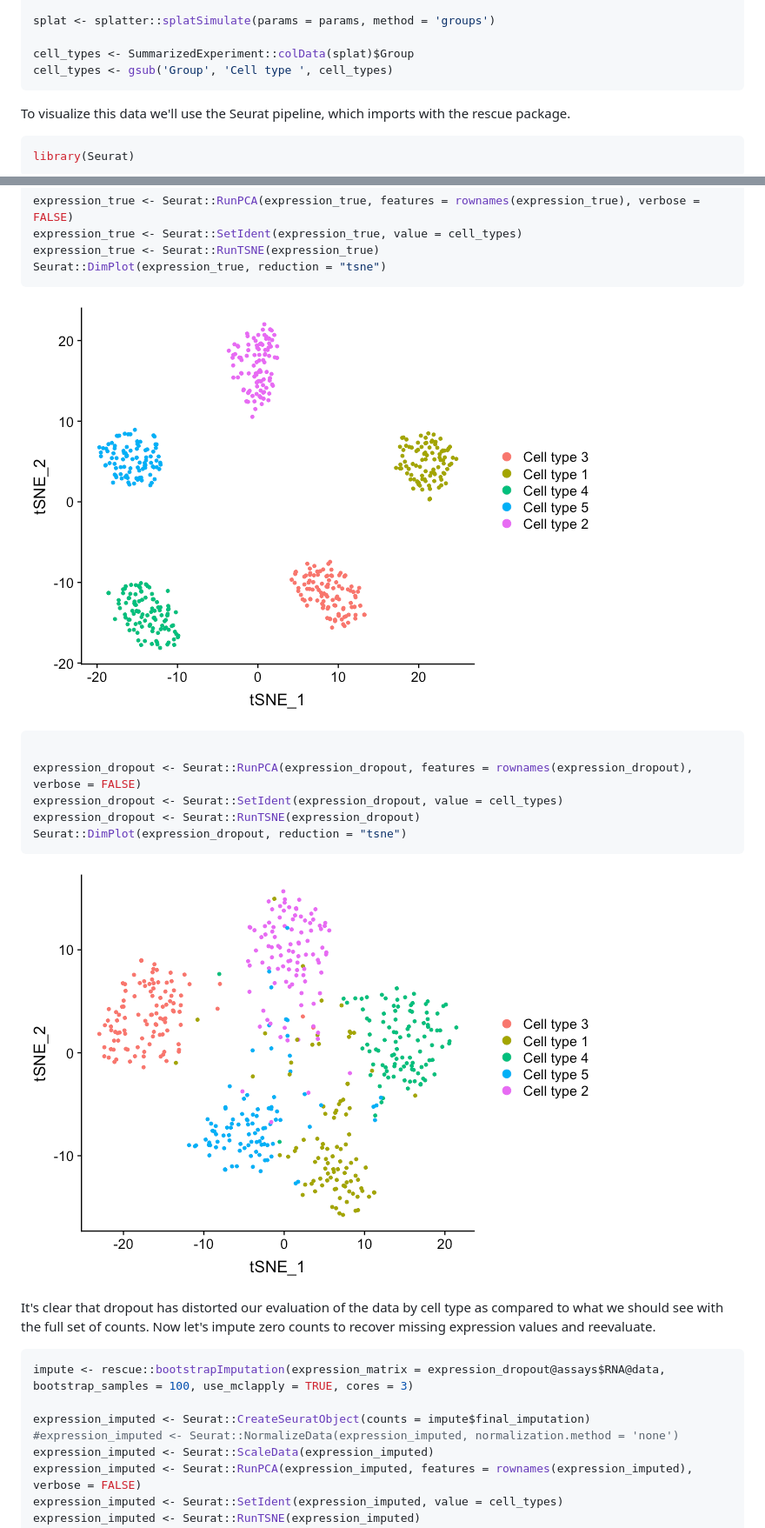
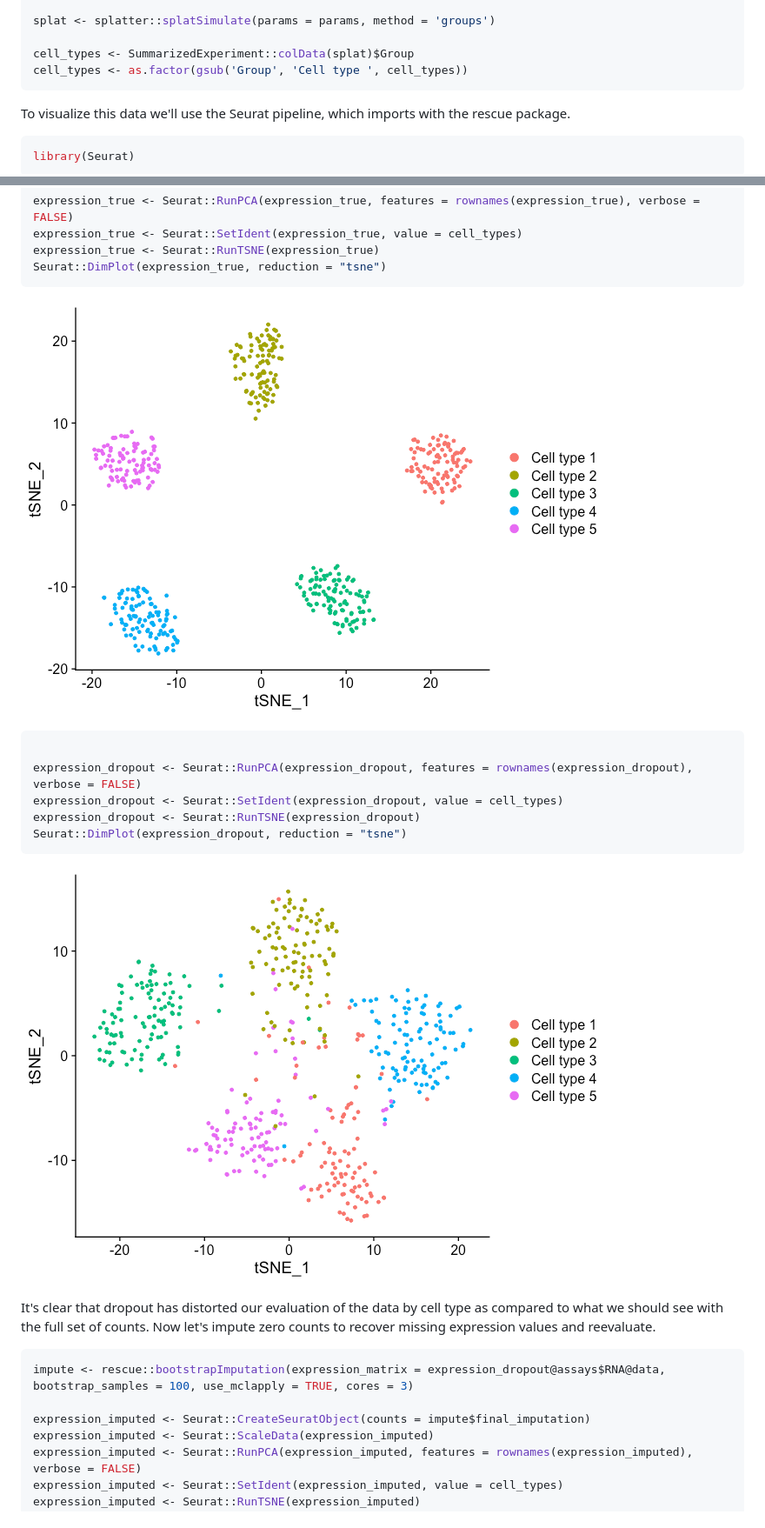
Before and after one commit to seasamgo/rescue, a Markdown page: README.md, 2 parts joined by grey strips. Shown: that part at 87% size. Drawn GitHub-style; pictures changed too: man/figures/README-unnamed-chunk-9-1.png, man/figures/README-unnamed-chunk-9-2.png.

Commit message:
streamline readme

````diff
--- a/README.md
+++ b/README.md
@@ -77,7 +77,7 @@ params <- splatter::newSplatParams(
 splat <- splatter::splatSimulate(params = params, method = 'groups')
 
 cell_types <- SummarizedExperiment::colData(splat)$Group
-cell_types <- gsub('Group', 'Cell type ', cell_types)
+cell_types <- as.factor(gsub('Group', 'Cell type ', cell_types))
 ```
 
 To visualize this data we'll use the Seurat pipeline, which imports with the rescue package.
@@ -133,7 +133,6 @@ It's clear that dropout has distorted our evaluation of the data by cell type as
 impute <- rescue::bootstrapImputation(expression_matrix = expression_dropout@assays$RNA@data, bootstrap_samples = 100, use_mclapply = TRUE, cores = 3)
 
 expression_imputed <- Seurat::CreateSeuratObject(counts = impute$final_imputation)
-#expression_imputed <- Seurat::NormalizeData(expression_imputed, normalization.method = 'none')
 expression_imputed <- Seurat::ScaleData(expression_imputed)
 expression_imputed <- Seurat::RunPCA(expression_imputed, features = rownames(expression_imputed), verbose = FALSE)
 expression_imputed <- Seurat::SetIdent(expression_imputed, value = cell_types)
````
Also changed, not shown: other parts of README.md (+4 -4 lines), man/figures/README-unnamed-chunk-10-1.png, 1 other file.
